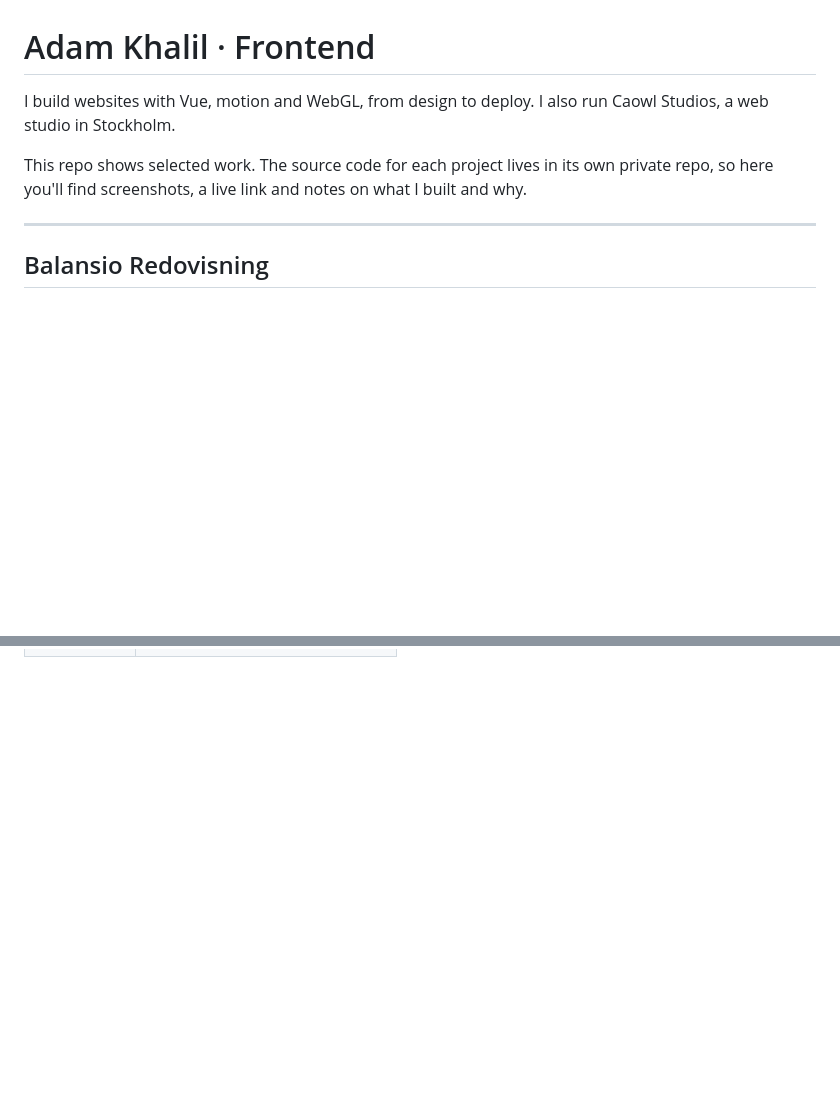
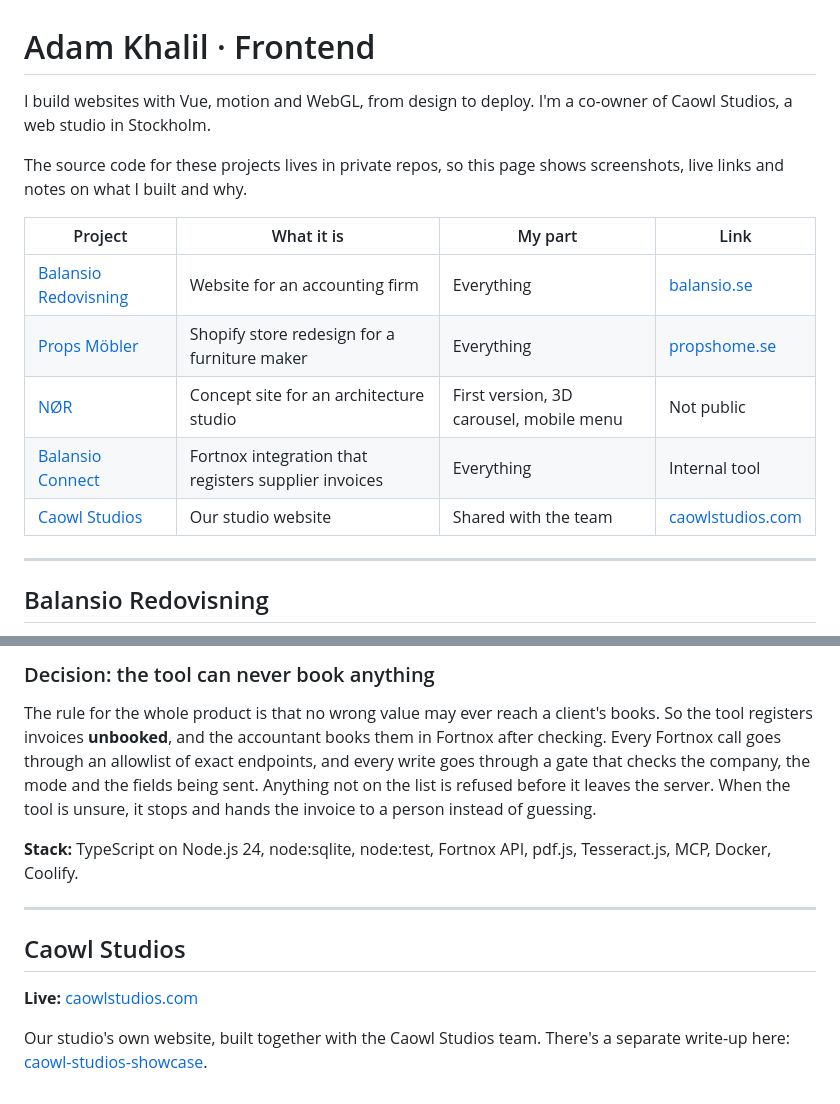
Before and after one commit to Adamk1979/adams-showcase, a Markdown page: README.md, 2 parts joined by grey strips. Rendered like a GitHub page; blank space fills up the shorter version.

```diff
--- a/README.md
+++ b/README.md
@@ -1,8 +1,16 @@
 # Adam Khalil · Frontend
 
-I build websites with Vue, motion and WebGL, from design to deploy. I also run Caowl Studios, a web studio in Stockholm.
+I build websites with Vue, motion and WebGL, from design to deploy. I'm a co-owner of Caowl Studios, a web studio in Stockholm.
 
-This repo shows selected work. The source code for each project lives in its own private repo, so here you'll find screenshots, a live link and notes on what I built and why.
+The source code for these projects lives in private repos, so this page shows screenshots, live links and notes on what I built and why.
+
+| Project | What it is | My part | Link |
+| --- | --- | --- | --- |
+| [Balansio Redovisning](#balansio-redovisning) | Website for an accounting firm | Everything | [balansio.se](https://balansio.se) |
+| [Props Möbler](#props-möbler) | Shopify store redesign for a furniture maker | Everything | [propshome.se](https://propshome.se) |
+| [NØR](#nør) | Concept site for an architecture studio | First version, 3D carousel, mobile menu | Not public |
+| [Balansio Connect](#balansio-connect) | Fortnox integration that registers supplier invoices | Everything | Internal tool |
+| [Caowl Studios](#caowl-studios) | Our studio website | Shared with the team | [caowlstudios.com](https://www.caowlstudios.com) |
 
 ---
 
@@ -49,0 +121,13 @@ A shader that runs all the time drains battery on phones, so the render loop onl
+### Decision: the tool can never book anything
+
+The rule for the whole product is that no wrong value may ever reach a client's books. So the tool registers invoices **unbooked**, and the accountant books them in Fortnox after checking. Every Fortnox call goes through an allowlist of exact endpoints, and every write goes through a gate that checks the company, the mode and the fields being sent. Anything not on the list is refused before it leaves the server. When the tool is unsure, it stops and hands the invoice to a person instead of guessing.
+
+**Stack:** TypeScript on Node.js 24, node:sqlite, node:test, Fortnox API, pdf.js, Tesseract.js, MCP, Docker, Coolify.
+
+---
+
+## Caowl Studios
+
+**Live:** [caowlstudios.com](https://www.caowlstudios.com)
+
+Our studio's own website, built together with the Caowl Studios team. There's a separate write-up here: [caowl-studios-showcase](https://github.com/Adamk1979/caowl-studios-showcase).
```
Also changed, not shown: other parts of README.md (+73 -10 lines), images/nor-desktop.jpg (added), images/nor-mobile.jpg (added), images/props-desktop.jpg (added), images/props-mobile.jpg (added).
